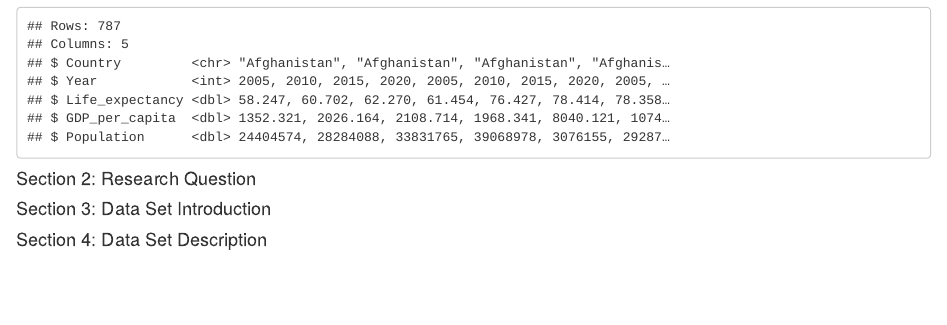
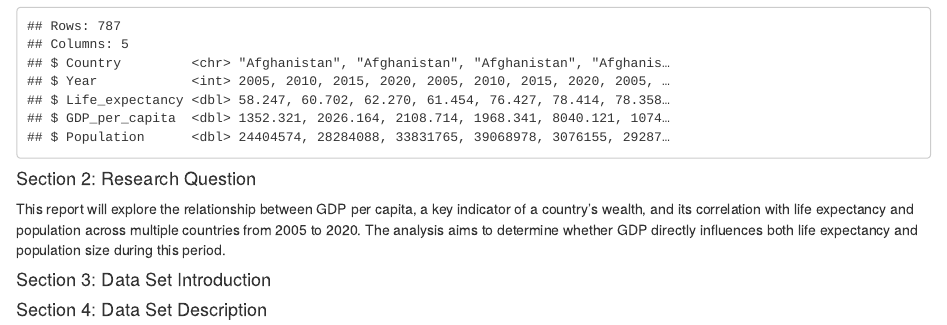
Before and after one commit to DevBaileyD/Assessment_1, an R Markdown document (Assessment_1.Rmd): the page in a window 1100 px wide, from 580 px down. Rendered offline with R 4.5, knitr and Pandoc, with nearby package versions.

Commit message:
Completed 2 sentences for section 2 - Research Question.

````diff
--- a/Assessment_1.Rmd
+++ b/Assessment_1.Rmd
@@ -39,12 +39,9 @@ glimpse(LifeExp_data)
 ```
 
 
-
-
 #### Section 2: Research Question
 
-
-
+This report will explore the relationship between GDP per capita, a key indicator of a country's wealth, and its correlation with life expectancy and population across multiple countries from 2005 to 2020. The analysis aims to determine whether GDP directly influences both life expectancy and population size during this period.
 
 
 #### Section 3: Data Set Introduction
````
Also changed, not shown: Assessment_1.html.
